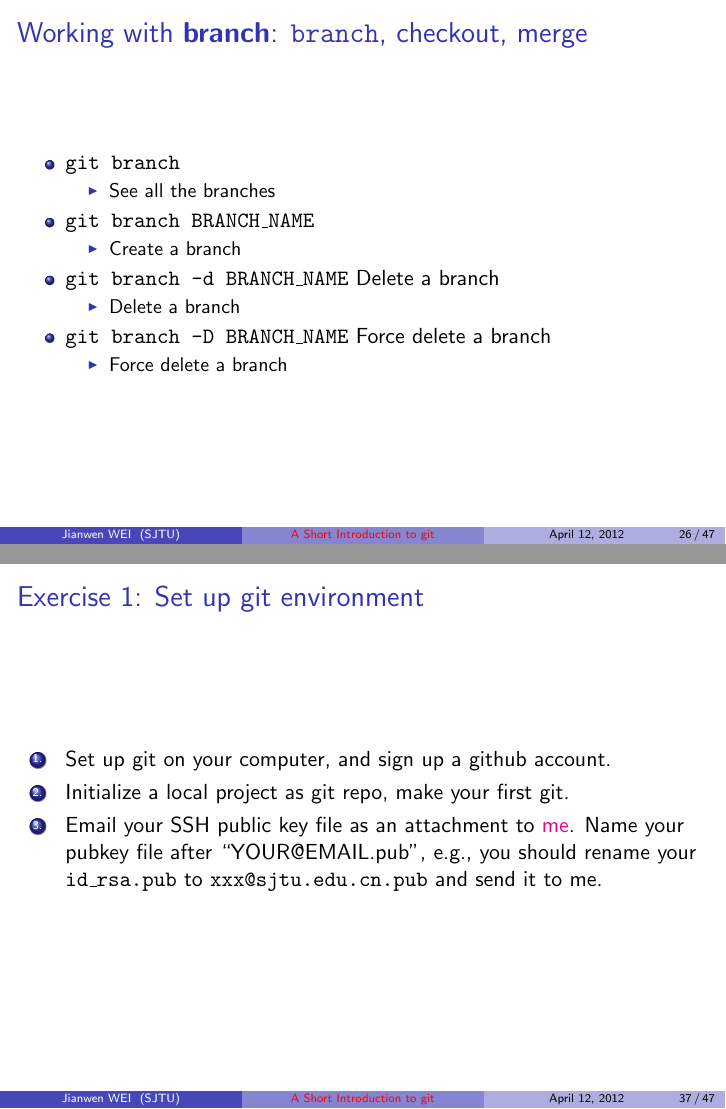
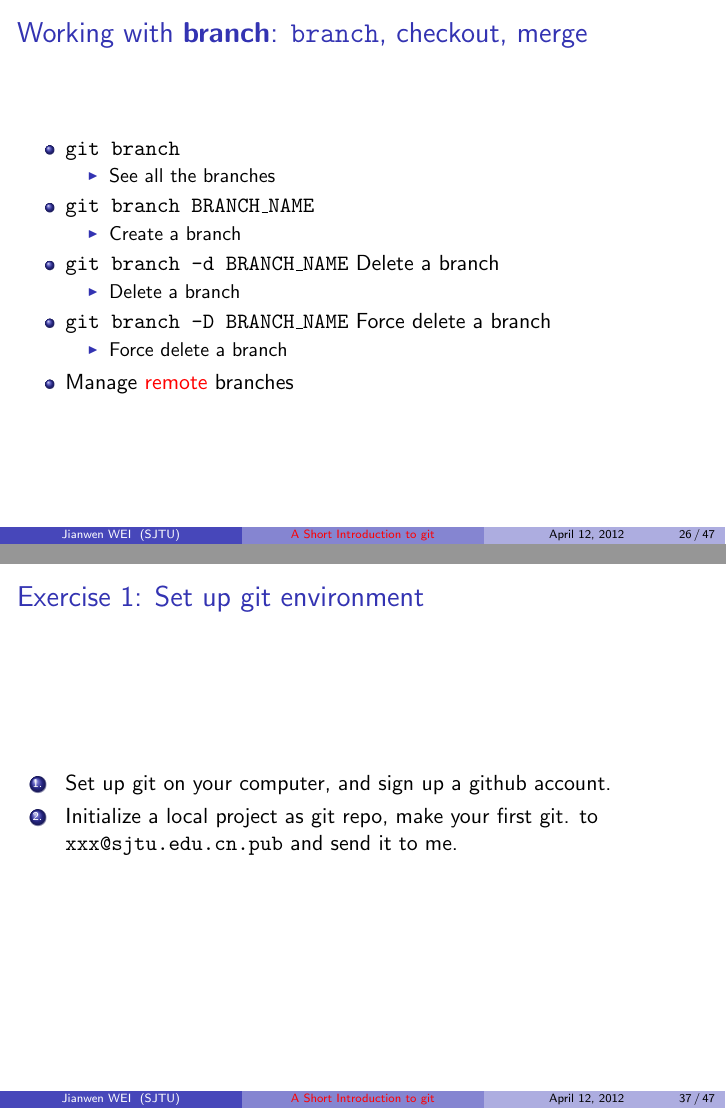
Before and after one commit to weijianwen/GitForBeginners, LaTeX slides (git_beamer.tex): pages 26 and 37 of 47, joined at a grey line. Compiled offline with pdfLaTeX.

Commit message:
Update the slides. - Remove "send me your SSH public key" session. In github and GitLab,   users can manage their own SSH keys. The administrators need NO SSH   key management any longer. - Add a link in the branch section, which points to the remote   management of git repos.

```diff
--- a/git_beamer.tex
+++ b/git_beamer.tex
@@ -512,6 +512,8 @@ A branch-based development flow:
    \item
      Force delete a branch
    \end{itemize}
+\item
+   Manage \hyperlink{gitremote}{remote} branches
 \end{itemize}
 \end{frame}
 
@@ -764,10 +766,6 @@ history.
   Set up git on your computer, and sign up a github account.
 \item
   Initialize a local project as git repo, make your first git.
-\item
-  Email your SSH public key file as an attachment to
-  \href{mailto:weijianwen@sjtu.edu.cn}{me}. Name your pubkey file after
-  ``YOUR@EMAIL.pub'', e.g., you should rename your \texttt{id\_rsa.pub}
   to \texttt{xxx@sjtu.edu.cn.pub} and send it to me.
 \end{enumerate}
 \end{frame}
```
Also changed, not shown: 1 other file.
